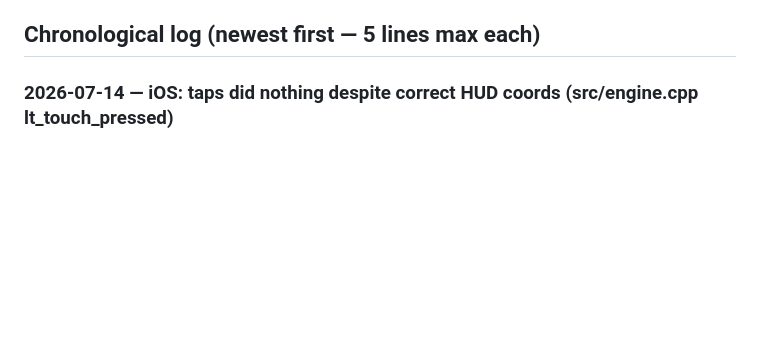
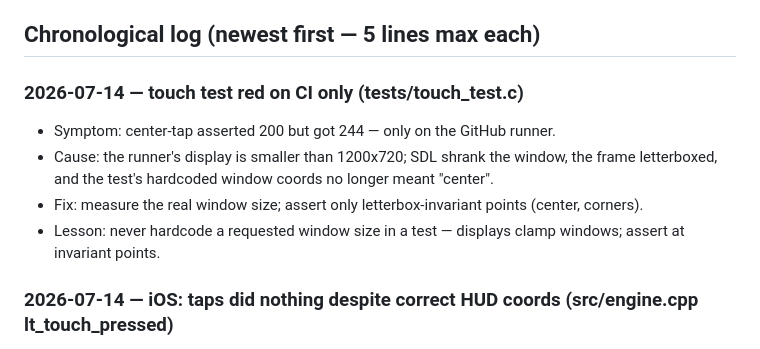
Before and after one commit to alikatgh/lantern, a Markdown page: docs/BUG_JOURNAL.md, the part around the change. Rendered like a GitHub page; blank space fills up the shorter version.

Commit message:
journal: CI-only touch test failure (display-clamped window)
Co-Authored-By: Claude Fable 5 <noreply@anthropic.com>

```diff
--- a/docs/BUG_JOURNAL.md
+++ b/docs/BUG_JOURNAL.md
@@ -23,6 +23,12 @@ before reproducing anything.
   every deferred/batched stage (sprite batch, blit) has flushed, not before.
 
 ## Chronological log (newest first — 5 lines max each)
+
+### 2026-07-14 — touch test red on CI only (tests/touch_test.c)
+- Symptom: center-tap asserted 200 but got 244 — only on the GitHub runner.
+- Cause: the runner's display is smaller than 1200x720; SDL shrank the window, the frame letterboxed, and the test's hardcoded window coords no longer meant "center".
+- Fix: measure the real window size; assert only letterbox-invariant points (center, corners).
+- Lesson: never hardcode a requested window size in a test — displays clamp windows; assert at invariant points.
 
 ### 2026-07-14 — iOS: taps did nothing despite correct HUD coords (src/engine.cpp lt_touch_pressed)
 - Symptom: simulator tap updated lt_touch_x/y but the touchdemo ball never moved.
```
